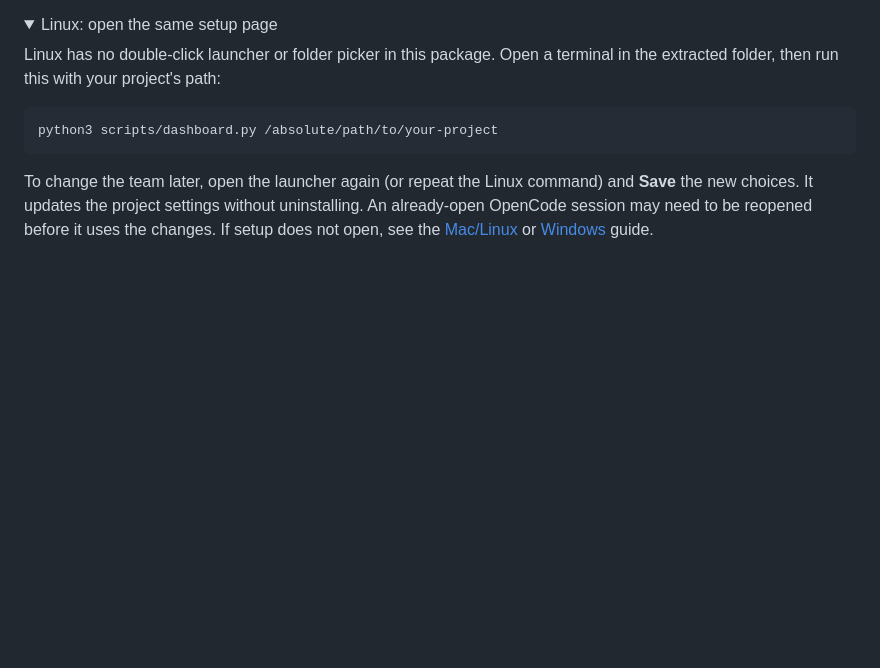
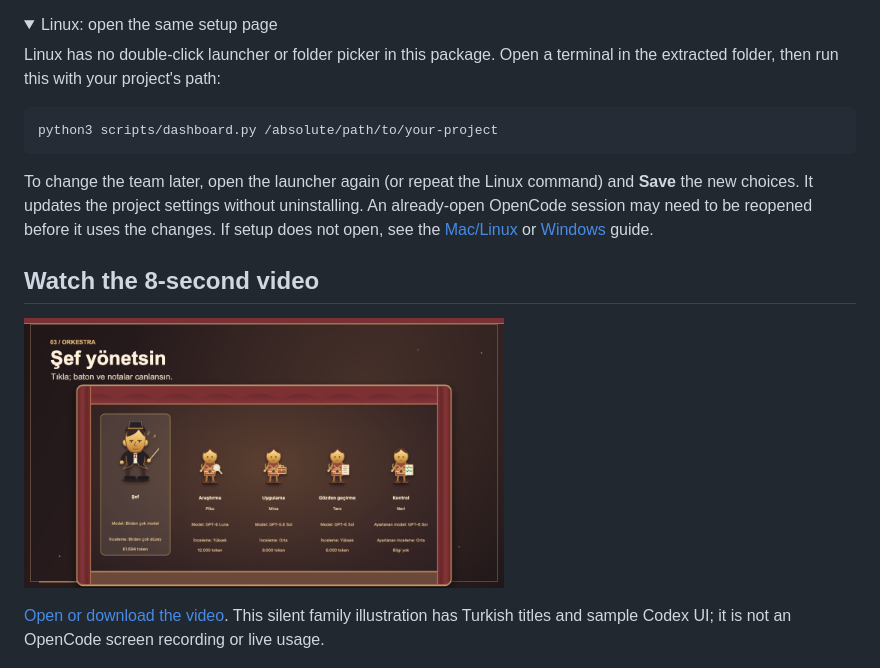
Before and after one commit to metapak/opencode-bounded-orchestrator, a Markdown page: README.md, the part around the change. Rendered like a GitHub page; pictures changed too: docs/assets/bounded-orchestrator-intro-thumbnail.png (added); folded sections open; blank space fills up the shorter version.

Commit message:
Add shared eight-second introduction video

```diff
--- a/README.md
+++ b/README.md
@@ -33,6 +33,12 @@ python3 scripts/dashboard.py /absolute/path/to/your-project
 
 To change the team later, open the launcher again (or repeat the Linux command) and **Save** the new choices. It updates the project settings without uninstalling. An already-open OpenCode session may need to be reopened before it uses the changes. If setup does not open, see the [Mac/Linux](INSTALL-MACOS-LINUX.md) or [Windows](INSTALL-WINDOWS.md) guide.
 
+## Watch the 8-second video
+
+<p><a href="docs/assets/bounded-orchestrator-intro-8s.mp4"><img src="docs/assets/bounded-orchestrator-intro-thumbnail.png" alt="Video thumbnail: a conductor and four helpers on a sample Codex orchestra stage" width="480"></a></p>
+
+[Open or download the video](docs/assets/bounded-orchestrator-intro-8s.mp4). This silent family illustration has Turkish titles and sample Codex UI; it is not an OpenCode screen recording or live usage.
+
 ![Illustrative demo of the OpenCode Usage orchestra with a conductor and three helpers](docs/assets/console-en.png)
 
 *Sample-data Usage screen. The shown sessions, helpers, models, and token counts are examples, not your account or live usage.*
```
Also changed, not shown: README.tr.md (+6 -0 lines), 1 other file.
